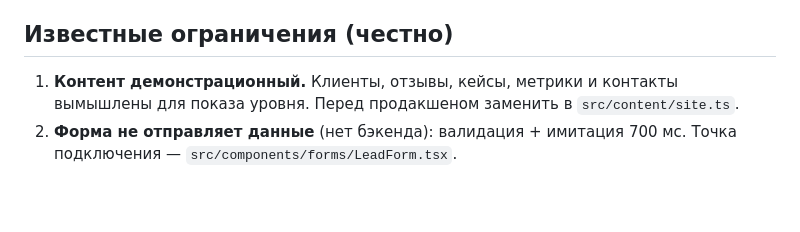
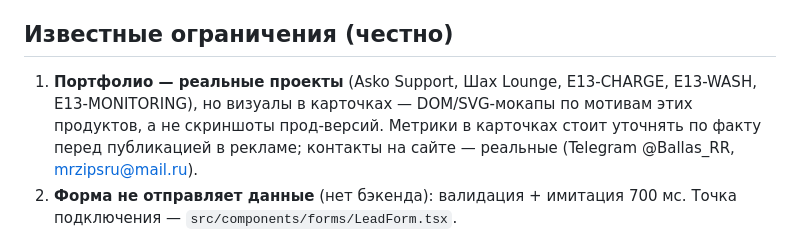
Before and after one commit to ballasrr/d3-studio, a Markdown page: AUDIT.md, the part around the change. Rendered like a GitHub page; blank space fills up the shorter version.

```diff
--- a/AUDIT.md
+++ b/AUDIT.md
@@ -97,8 +97,11 @@ BUNDLE:           JS 937 КБ raw / 299.6 КБ gzip (11 файлов), CSS 64.8
 
 ## Известные ограничения (честно)
 
-1. **Контент демонстрационный.** Клиенты, отзывы, кейсы, метрики и контакты вымышлены
-   для показа уровня. Перед продакшеном заменить в `src/content/site.ts`.
+1. **Портфолио — реальные проекты** (Asko Support, Шах Lounge, E13-CHARGE, E13-WASH,
+   E13-MONITORING), но визуалы в карточках — DOM/SVG-мокапы по мотивам этих продуктов,
+   а не скриншоты прод-версий. Метрики в карточках стоит уточнять по факту перед
+   публикацией в рекламе; контакты на сайте — реальные (Telegram @Ballas_RR,
+   mrzipsru@mail.ru).
 2. **Форма не отправляет данные** (нет бэкенда): валидация + имитация 700 мс.
    Точка подключения — `src/components/forms/LeadForm.tsx`.
 3. **JS первого экрана 299.6 КБ gzip** — выше «идеальных» 180 КБ из-за GSAP + motion +
```
Also changed, not shown: README.md (+15 -13 lines), docs/preview.jpg, public/og.jpg, 6 other files.
